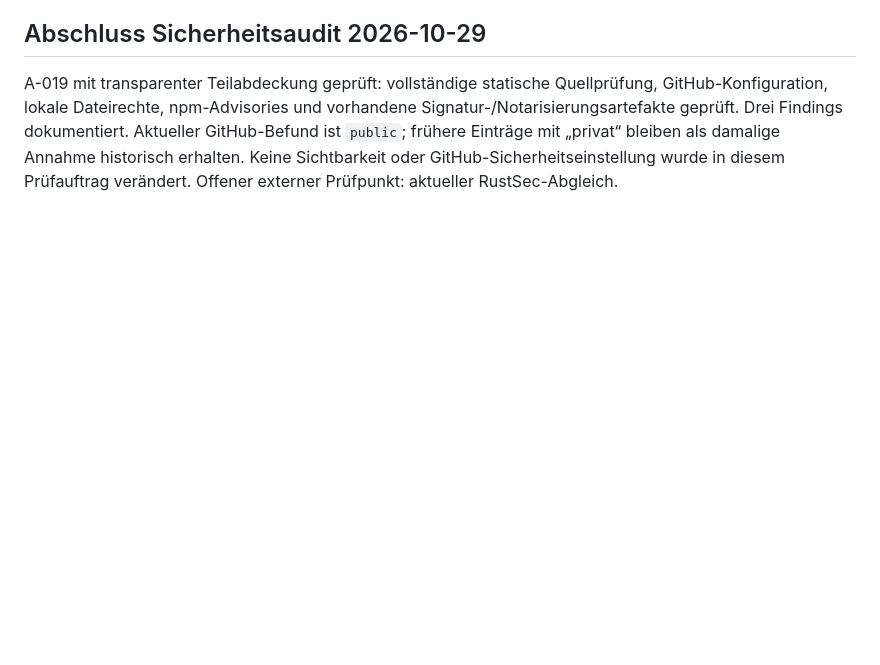
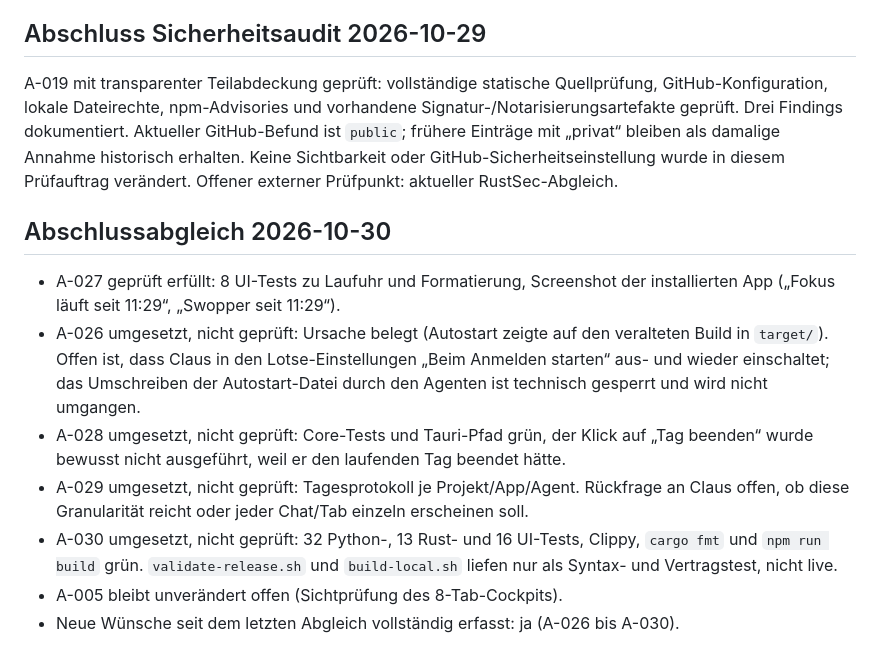
Before and after one commit to clauszeissler-dot/arbeitsplatz_selfcare, a Markdown page: AENDERUNGEN.md, the part around the change. Drawn GitHub-style; blank space fills up the shorter version.

Commit message:
docs: Tagesabschluss 2026-10-30 mit Handoff und Abschlussabgleich (A-026 bis A-030)
Co-Authored-By: Claude Sonnet 5.5 <noreply@anthropic.com>

```diff
--- a/AENDERUNGEN.md
+++ b/AENDERUNGEN.md
@@ -86,3 +86,13 @@ A-017/A-018 geprüft erfüllt. Nutzerentscheidung erlaubt Änderungen unter eige
 ## Abschluss Sicherheitsaudit 2026-10-29
 
 A-019 mit transparenter Teilabdeckung geprüft: vollständige statische Quellprüfung, GitHub-Konfiguration, lokale Dateirechte, npm-Advisories und vorhandene Signatur-/Notarisierungsartefakte geprüft. Drei Findings dokumentiert. Aktueller GitHub-Befund ist `public`; frühere Einträge mit „privat“ bleiben als damalige Annahme historisch erhalten. Keine Sichtbarkeit oder GitHub-Sicherheitseinstellung wurde in diesem Prüfauftrag verändert. Offener externer Prüfpunkt: aktueller RustSec-Abgleich.
+
+## Abschlussabgleich 2026-10-30
+
+- A-027 geprüft erfüllt: 8 UI-Tests zu Laufuhr und Formatierung, Screenshot der installierten App („Fokus läuft seit 11:29“, „Swopper seit 11:29“).
+- A-026 umgesetzt, nicht geprüft: Ursache belegt (Autostart zeigte auf den veralteten Build in `target/`). Offen ist, dass Claus in den Lotse-Einstellungen „Beim Anmelden starten“ aus- und wieder einschaltet; das Umschreiben der Autostart-Datei durch den Agenten ist technisch gesperrt und wird nicht umgangen.
+- A-028 umgesetzt, nicht geprüft: Core-Tests und Tauri-Pfad grün, der Klick auf „Tag beenden“ wurde bewusst nicht ausgeführt, weil er den laufenden Tag beendet hätte.
+- A-029 umgesetzt, nicht geprüft: Tagesprotokoll je Projekt/App/Agent. Rückfrage an Claus offen, ob diese Granularität reicht oder jeder Chat/Tab einzeln erscheinen soll.
+- A-030 umgesetzt, nicht geprüft: 32 Python-, 13 Rust- und 16 UI-Tests, Clippy, `cargo fmt` und `npm run build` grün. `validate-release.sh` und `build-local.sh` liefen nur als Syntax- und Vertragstest, nicht live.
+- A-005 bleibt unverändert offen (Sichtprüfung des 8-Tab-Cockpits).
+- Neue Wünsche seit dem letzten Abgleich vollständig erfasst: ja (A-026 bis A-030).
```
Also changed, not shown: PLAN.md (+1 -1 lines), docs/handoffs/20261030_01_tagesabschluss-lotse-laufzeit-versionierung.md (added, +59 -0 lines).
